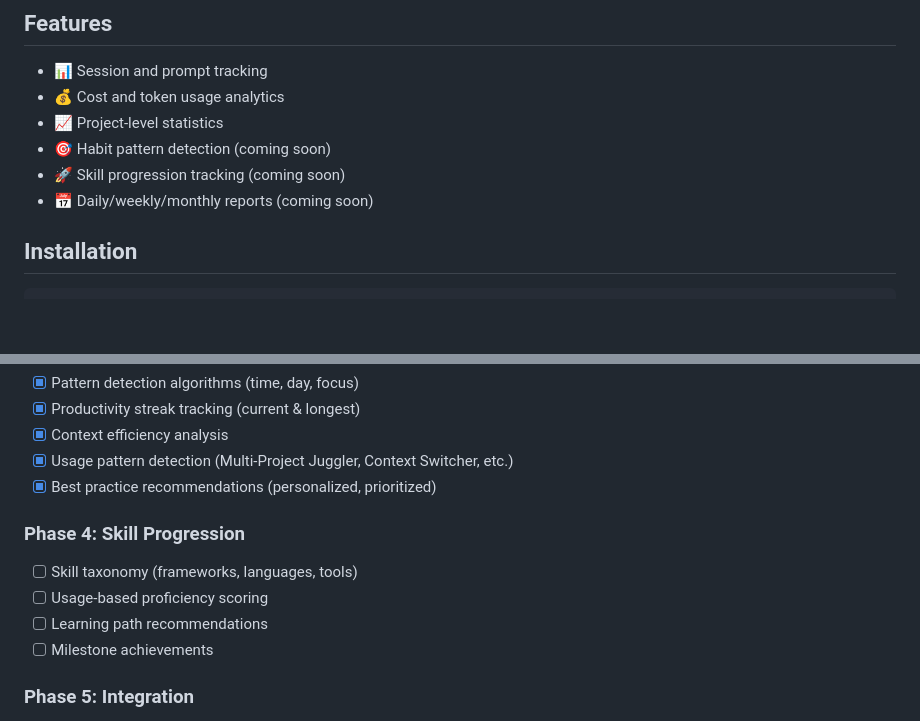
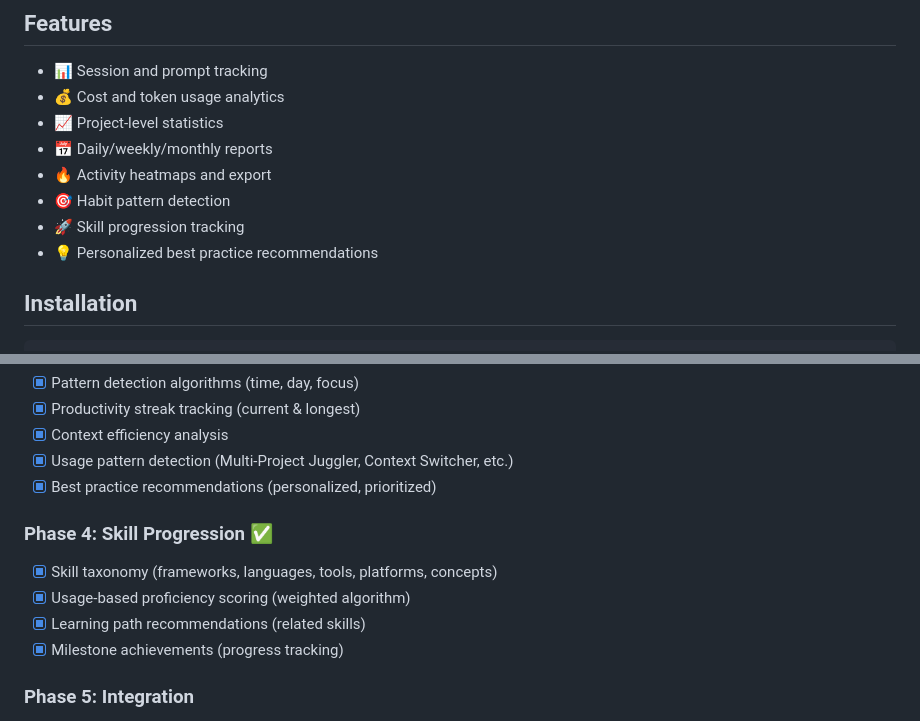
Before and after one commit to joshleichtung/claude-analytics, a Markdown page: README.md, 2 parts joined by grey strips. Rendered like a GitHub page; blank space fills up the shorter version.

```diff
--- a/README.md
+++ b/README.md
@@ -7,9 +7,11 @@ Analytics and habit tracking for Claude Code usage. Track your sessions, prompts
 - 📊 Session and prompt tracking
 - 💰 Cost and token usage analytics
 - 📈 Project-level statistics
-- 🎯 Habit pattern detection (coming soon)
-- 🚀 Skill progression tracking (coming soon)
-- 📅 Daily/weekly/monthly reports (coming soon)
+- 📅 Daily/weekly/monthly reports
+- 🔥 Activity heatmaps and export
+- 🎯 Habit pattern detection
+- 🚀 Skill progression tracking
+- 💡 Personalized best practice recommendations
 
 ## Installation
 
@@ -238,11 +295,11 @@ The database schema includes:
 - [x] Usage pattern detection (Multi-Project Juggler, Context Switcher, etc.)
 - [x] Best practice recommendations (personalized, prioritized)
 
-### Phase 4: Skill Progression
-- [ ] Skill taxonomy (frameworks, languages, tools)
-- [ ] Usage-based proficiency scoring
-- [ ] Learning path recommendations
-- [ ] Milestone achievements
+### Phase 4: Skill Progression ✅
+- [x] Skill taxonomy (frameworks, languages, tools, platforms, concepts)
+- [x] Usage-based proficiency scoring (weighted algorithm)
+- [x] Learning path recommendations (related skills)
+- [x] Milestone achievements (progress tracking)
 
 ### Phase 5: Integration
 - [ ] Real-time monitoring (hook integration)
```
Also changed, not shown: other parts of README.md (+55 -0 lines).
